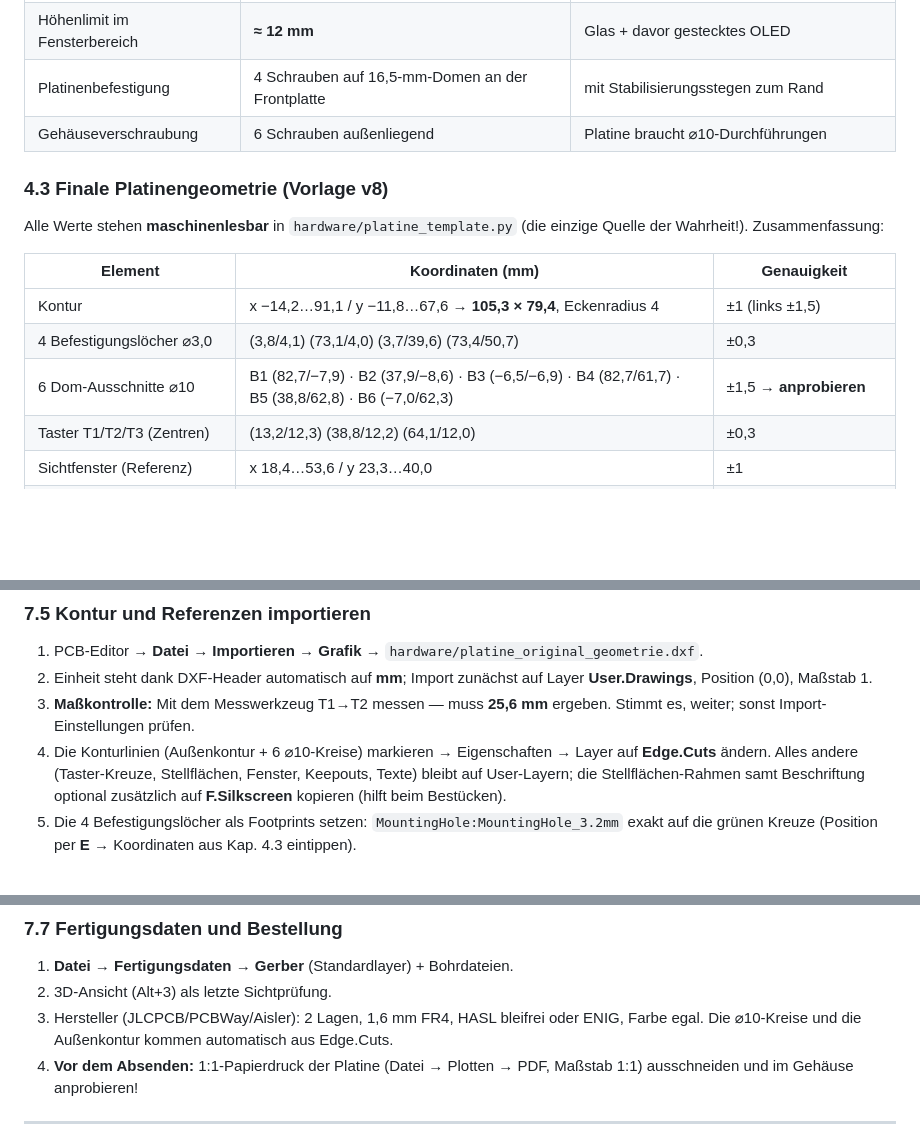
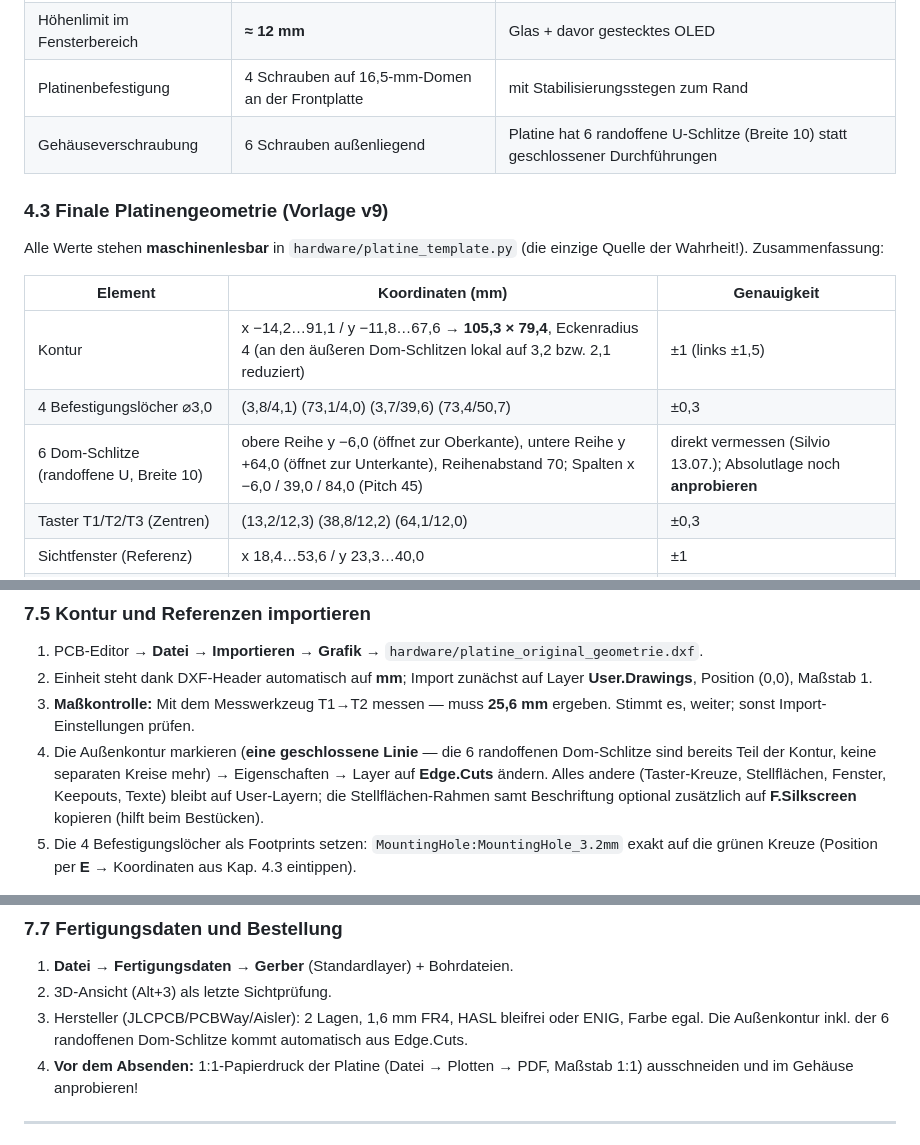
Before and after one commit to ssbingo/timer-ersatzplatine, a Markdown page: docs/DOKUMENTATION.md, 3 parts joined by grey strips. Drawn GitHub-style; blank space fills up the shorter version.

```diff
--- a/docs/DOKUMENTATION.md
+++ b/docs/DOKUMENTATION.md
@@ -124,18 +124,18 @@ gemessenen Werte bleiben für immer gültig, egal wie die Kontur wächst.
 | Raum **unter** der Platine | **≈ 1,8 mm** | 19,9 − 16,5 − 1,6 → nichts darf nach unten ragen! |
 | Höhenlimit im Fensterbereich | **≈ 12 mm** | Glas + davor gestecktes OLED |
 | Platinenbefestigung | 4 Schrauben auf 16,5-mm-Domen an der Frontplatte | mit Stabilisierungsstegen zum Rand |
-| Gehäuseverschraubung | 6 Schrauben außenliegend | Platine braucht ⌀10-Durchführungen |
+| Gehäuseverschraubung | 6 Schrauben außenliegend | Platine hat 6 randoffene U-Schlitze (Breite 10) statt geschlossener Durchführungen |
 
-### 4.3 Finale Platinengeometrie (Vorlage v8)
+### 4.3 Finale Platinengeometrie (Vorlage v9)
 
 Alle Werte stehen **maschinenlesbar** in `hardware/platine_template.py`
 (die einzige Quelle der Wahrheit!). Zusammenfassung:
 
 | Element | Koordinaten (mm) | Genauigkeit |
 |---------|------------------|-------------|
-| Kontur | x −14,2…91,1 / y −11,8…67,6 → **105,3 × 79,4**, Eckenradius 4 | ±1 (links ±1,5) |
+| Kontur | x −14,2…91,1 / y −11,8…67,6 → **105,3 × 79,4**, Eckenradius 4 (an den äußeren Dom-Schlitzen lokal auf 3,2 bzw. 2,1 reduziert) | ±1 (links ±1,5) |
 | 4 Befestigungslöcher ⌀3,0 | (3,8/4,1) (73,1/4,0) (3,7/39,6) (73,4/50,7) | ±0,3 |
-| 6 Dom-Ausschnitte ⌀10 | B1 (82,7/−7,9) · B2 (37,9/−8,6) · B3 (−6,5/−6,9) · B4 (82,7/61,7) · B5 (38,8/62,8) · B6 (−7,0/62,3) | ±1,5 → **anprobieren** |
+| 6 Dom-Schlitze (randoffene U, Breite 10) | obere Reihe y −6,0 (öffnet zur Oberkante), untere Reihe y +64,0 (öffnet zur Unterkante), Reihenabstand 70; Spalten x −6,0 / 39,0 / 84,0 (Pitch 45) | direkt vermessen (Silvio 13.07.); Absolutlage noch **anprobieren** |
 | Taster T1/T2/T3 (Zentren) | (13,2/12,3) (38,8/12,2) (64,1/12,0) | ±0,3 |
 | Sichtfenster (Referenz) | x 18,4…53,6 / y 23,3…40,0 | ±1 |
 | J4 OLED-Buchse (4 Pins senkr.) | Pins bei x = 15,0, y = 27,84 / 30,38 / 32,92 / 35,46 | Annahmen prüfen, Kap. 5.6 |
@@ -316,7 +316,8 @@ der (noch leeren) Platine.
 3. **Maßkontrolle:** Mit dem Messwerkzeug T1→T2 messen — muss
    **25,6 mm** ergeben. Stimmt es, weiter; sonst Import-Einstellungen
    prüfen.
-4. Die Konturlinien (Außenkontur + 6 ⌀10-Kreise) markieren →
+4. Die Außenkontur markieren (**eine geschlossene Linie** — die 6 randoffenen
+   Dom-Schlitze sind bereits Teil der Kontur, keine separaten Kreise mehr) →
    Eigenschaften → Layer auf **Edge.Cuts** ändern. Alles andere
    (Taster-Kreuze, Stellflächen, Fenster, Keepouts, Texte) bleibt auf
    User-Layern; die Stellflächen-Rahmen samt Beschriftung optional
@@ -359,8 +360,8 @@ der (noch leeren) Platine.
 1. **Datei → Fertigungsdaten → Gerber** (Standardlayer) + Bohrdateien.
 2. 3D-Ansicht (Alt+3) als letzte Sichtprüfung.
 3. Hersteller (JLCPCB/PCBWay/Aisler): 2 Lagen, 1,6 mm FR4, HASL bleifrei
-   oder ENIG, Farbe egal. Die ⌀10-Kreise und die Außenkontur kommen
-   automatisch aus Edge.Cuts.
+   oder ENIG, Farbe egal. Die Außenkontur inkl. der 6 randoffenen
+   Dom-Schlitze kommt automatisch aus Edge.Cuts.
 4. **Vor dem Absenden:** 1:1-Papierdruck der Platine (Datei → Plotten →
    PDF, Maßstab 1:1) ausschneiden und im Gehäuse anprobieren!
 
```
Also changed, not shown: other parts of docs/DOKUMENTATION.md (+2 -1 lines), docs/PROJEKTPLAN.md (+12 -3 lines), hardware/platine_vorschau.png, 5 other files.
